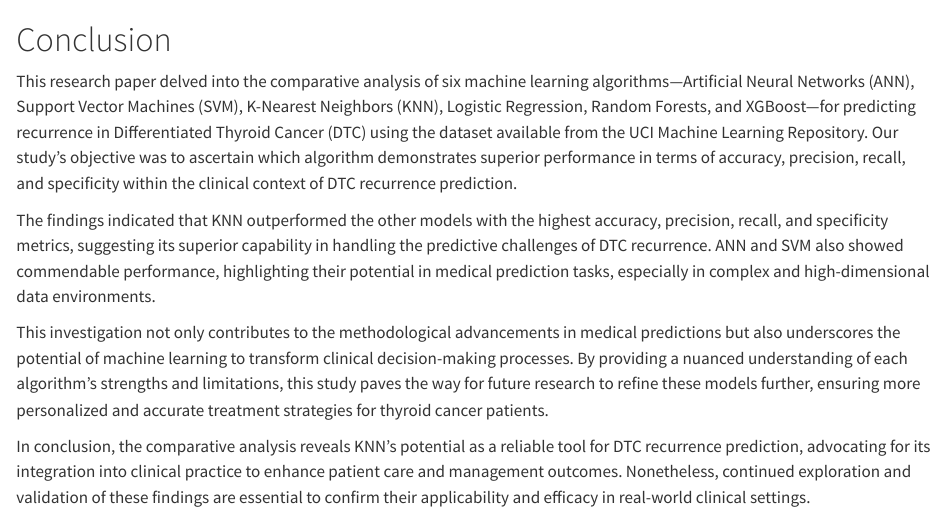
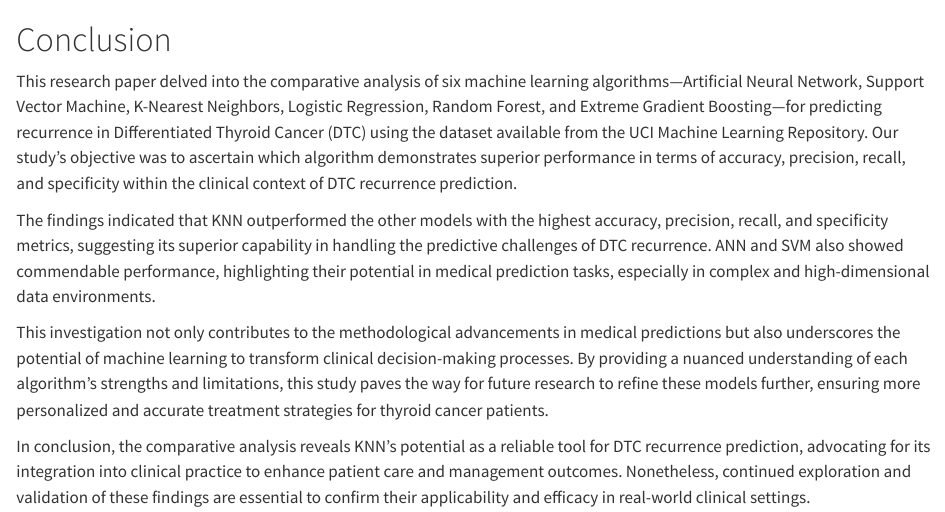
Before and after one commit to marlycormar/primes-research-project-2024, a Quarto document (notebooks/conclusion.qmd): the page in a window 1100 px wide, from its top. Rendered offline with R 4.5, knitr and Pandoc in place of Quarto, with nearby package versions.

Commit message:
Make ML abbv consistent.

```diff
--- a/notebooks/conclusion.qmd
+++ b/notebooks/conclusion.qmd
@@ -1,6 +1,6 @@
 # Conclusion
 
-This research paper delved into the comparative analysis of six machine learning algorithms—Artificial Neural Networks (ANN), Support Vector Machines (SVM), K-Nearest Neighbors (KNN), Logistic Regression, Random Forests, and XGBoost—for predicting recurrence in Differentiated Thyroid Cancer (DTC) using the dataset available from the UCI Machine Learning Repository. Our study's objective was to ascertain which algorithm demonstrates superior performance in terms of accuracy, precision, recall, and specificity within the clinical context of DTC recurrence prediction.
+This research paper delved into the comparative analysis of six machine learning algorithms—Artificial Neural Network, Support Vector Machine, K-Nearest Neighbors, Logistic Regression, Random Forest, and Extreme Gradient Boosting—for predicting recurrence in Differentiated Thyroid Cancer (DTC) using the dataset available from the UCI Machine Learning Repository. Our study's objective was to ascertain which algorithm demonstrates superior performance in terms of accuracy, precision, recall, and specificity within the clinical context of DTC recurrence prediction.
 
 The findings indicated that KNN outperformed the other models with the highest accuracy, precision, recall, and specificity metrics, suggesting its superior capability in handling the predictive challenges of DTC recurrence. ANN and SVM also showed commendable performance, highlighting their potential in medical prediction tasks, especially in complex and high-dimensional data environments.
 
```
Also changed, not shown: notebooks/eda.qmd (+1 -1 lines).
